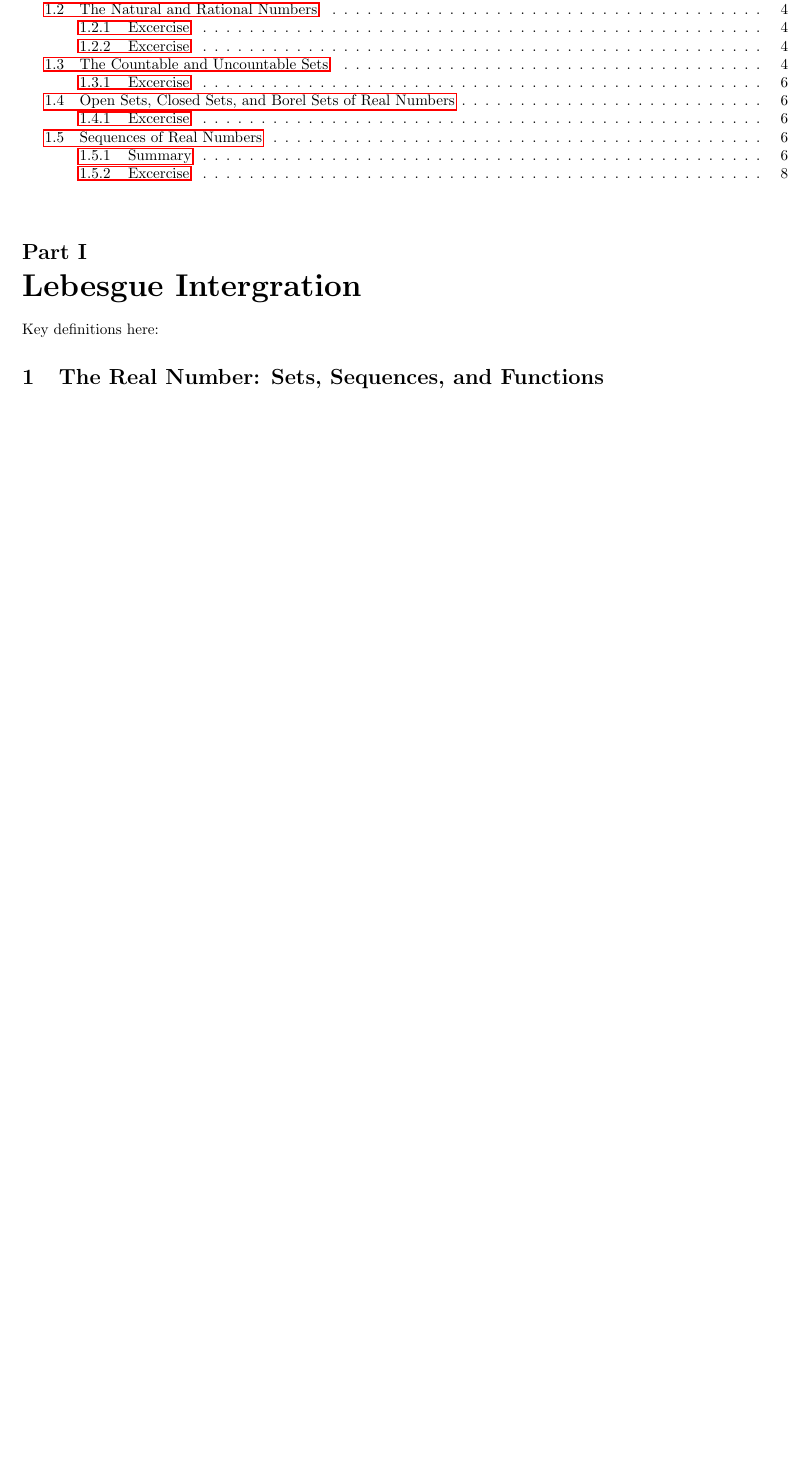
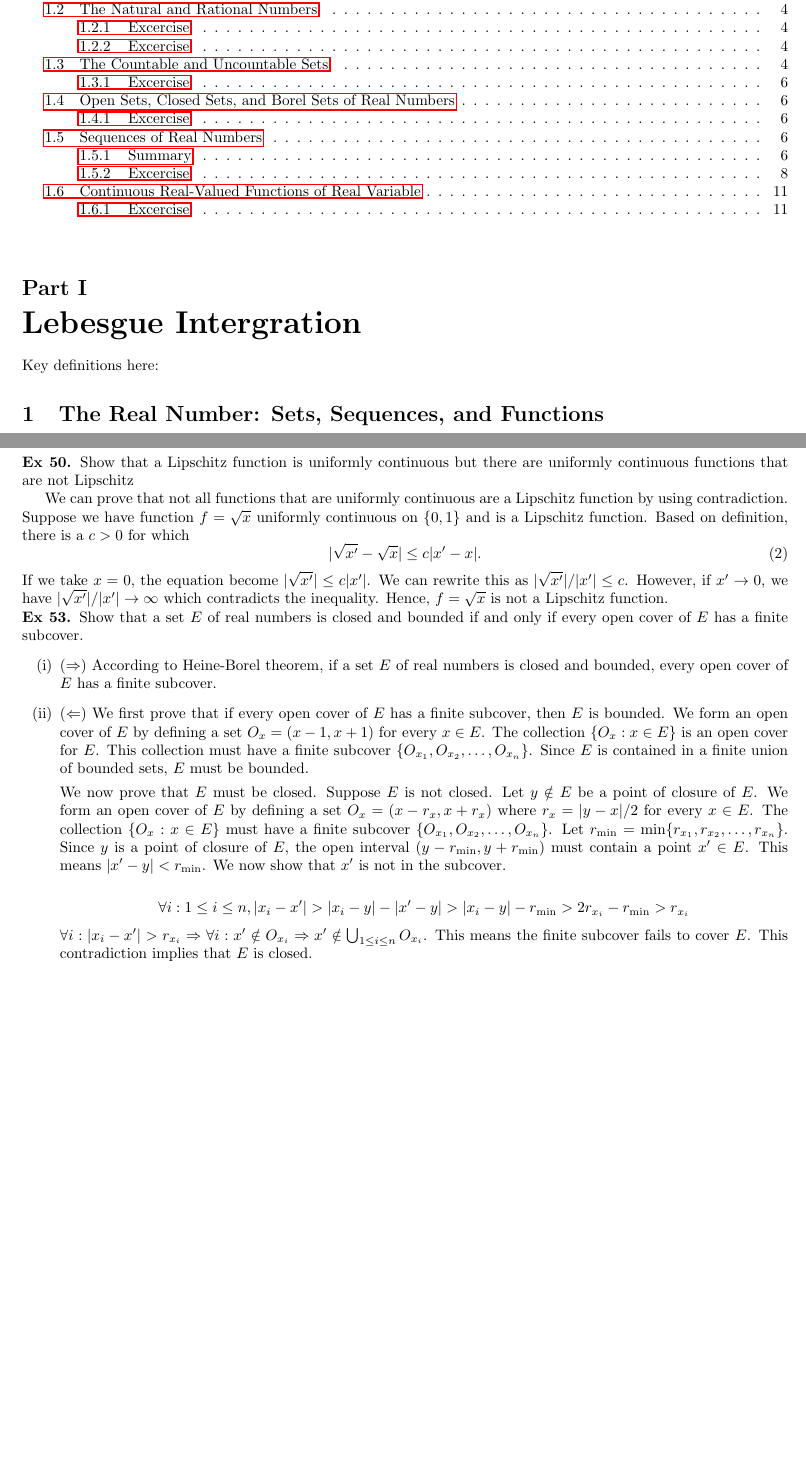
Before and after one commit to cuongtv312/real-analysis-p1, a LaTeX document (main.tex, which reads part1/chapter1/lect1.6.tex): part of page 1 of 10 before the commit and two parts of pages 1 and 11 of 11 after it, the two joined at a grey line, cut so that both start at the same text, the shorter picture padded with empty space. Compiled offline with pdfLaTeX.

Commit message:
add ex 50 53 lect 1.6

```diff
--- /dev/null
+++ b/part1/chapter1/lect1.6.tex
@@ -0,0 +1,22 @@
+\subsubsection{Excercise}
+
+\textbf{Ex 50.} Show that a Lipschitz function is uniformly continuous but there are uniformly continuous functions that are not Lipschitz
+
+We can prove that not all functions that are uniformly continuous are a Lipschitz function by using contradiction. Suppose we have function $f = \sqrt{x}$ uniformly continuous on $\{0, 1\}$ and is a Lipschitz function. Based on definition, there is a $c > 0$ for which
+\begin{equation}
+    |\sqrt{x'} - \sqrt{x}| \leq c|x' - x|.
+\end{equation}
+If we take $x = 0$, the equation become $|\sqrt{x'}| \leq c |x'|$. We can rewrite this as $|\sqrt{x'}|/|x'| \leq c$. However, if $x' \rightarrow 0$, we have $|\sqrt{x'}|/|x'| \rightarrow \infty$ which contradicts the inequality. Hence, $f = \sqrt{x}$ is not a Lipschitz function.
+
+\noindent \textbf{Ex 53.} \label{ex:53}
+Show that a set $E$ of real numbers is closed and bounded if and only if every open cover of $E$ has a finite subcover.
+\begin{enumerate}[label=(\roman*)]
+	\item ($\Rightarrow$) According to Heine-Borel theorem, if a set $E$ of real numbers is closed and bounded, every open cover of $E$ has a finite subcover.
+
+	\item ($\Leftarrow$) We first prove that if every open cover of $E$ has a finite subcover, then $E$ is bounded. We form an open cover of $E$ by defining a set $O_x = (x - 1, x + 1)$ for every $x \in E$. The collection $\{O_x: x\in E\}$ is an open cover for $E$. This collection must have a finite subcover $\{O_{x_1}, O_{x_2}, \ldots, O_{x_n}\}$. Since $E$ is contained in a finite union of bounded sets, $E$ must be bounded.
+
+	We now prove that $E$ must be closed. Suppose $E$ is not closed. Let $y \notin E$ be a point of closure of $E$.  We form an open cover of $E$ by defining a set $O_x = (x - r_x, x + r_x)$ where $r_x = |y - x| / 2$ for every $x \in E$. The collection $\{O_x: x\in E\}$ must have a finite subcover $\{O_{x_1}, O_{x_2}, \ldots, O_{x_n}\}$. Let $r_{\min} = \min\{r_{x_1}, r_{x_2}, \ldots, r_{x_n}\}$. Since $y$ is a point of closure of $E$, the open interval $(y - r_{\min}, y + r_{\min})$ must contain a point $x' \in E$. This means $|x' - y| < r_{\min}$. We now show that $x'$ is not in the subcover.
+
+	$$\forall i: 1 \leq i \leq n, |x_i - x'| > |x_i - y| - |x' - y| > |x_i - y| - r_{\min} > 2 r_{x_i} - r_{\min} > r_{x_i}$$
+	$\forall i: |x_i - x'| > r_{x_i} \Rightarrow \forall i: x' \notin O_{x_i} \Rightarrow x' \notin \bigcup_{1 \leq i \leq n} O_{x_i}$. This means the finite subcover fails to cover $E$. This contradiction implies that $E$ is closed.
+\end{enumerate}
```
Also changed, not shown: part1/chapter1.tex (+3 -0 lines), main.pdf.
